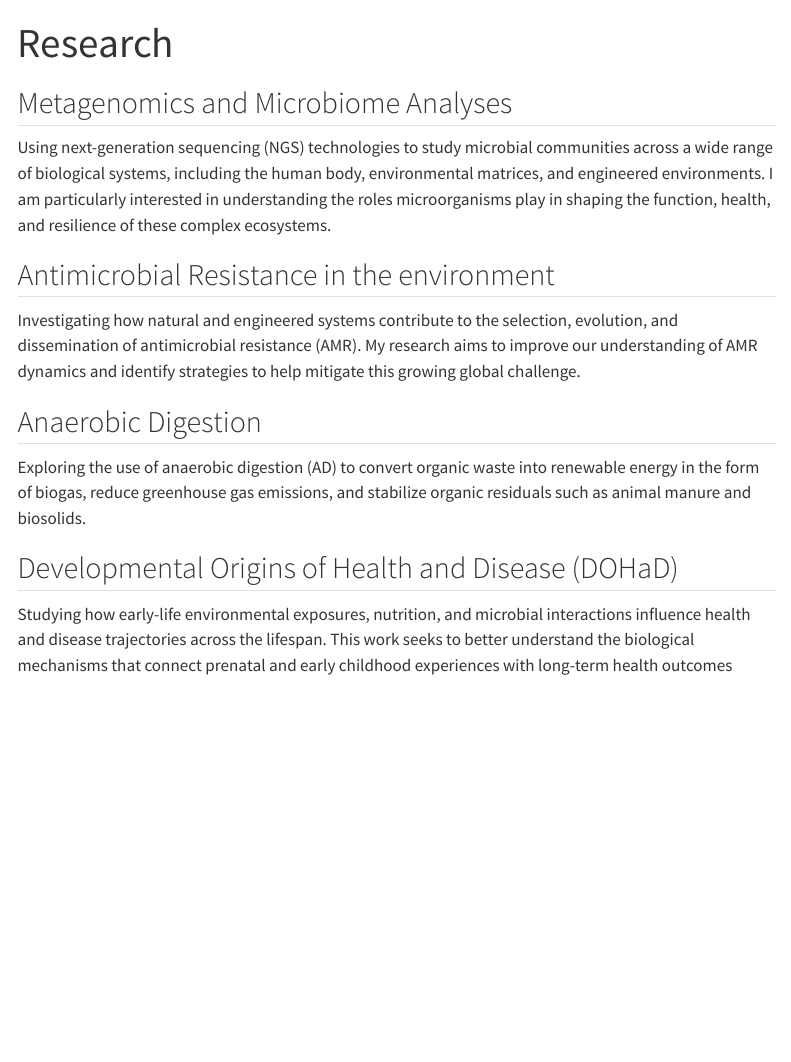
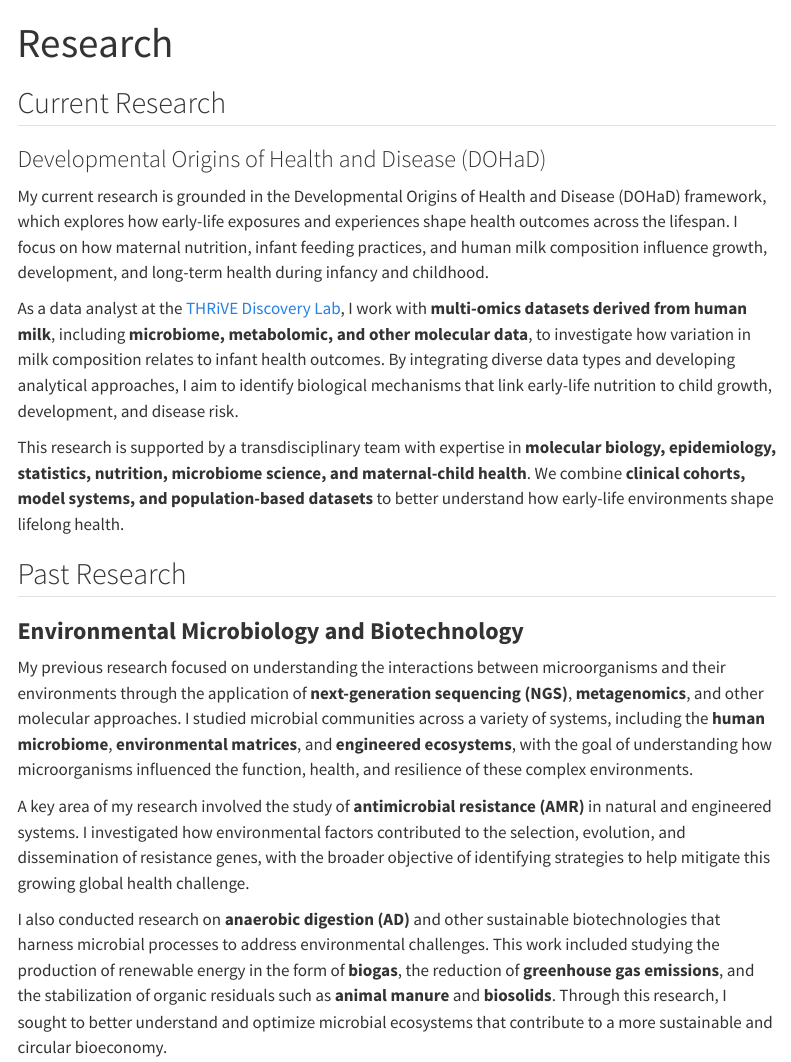
Before and after one commit to floresod/bio-bytes-site, a Quarto document (research.qmd): the page in a window 1100 px wide, from its top. Rendered offline with R 4.5, knitr and Pandoc in place of Quarto, with nearby package versions; menus at the side of the page are left out.

Commit message:
Revising text

```diff
--- a/research.qmd
+++ b/research.qmd
@@ -1,26 +1,28 @@
 ---
 title: "Research"
 format: html
-toc: true
-toc-location: left
 execute:
     echo: false
     message: false
     warning: false
 ---
 
-## Metagenomics and Microbiome Analyses
+## Current Research
 
-Using next-generation sequencing (NGS) technologies to study microbial communities across a wide range of biological systems, including the human body, environmental matrices, and engineered environments. I am particularly interested in understanding the roles microorganisms play in shaping the function, health, and resilience of these complex ecosystems.
+### Developmental Origins of Health and Disease (DOHaD)
 
-## Antimicrobial Resistance in the environment
+My current research is grounded in the Developmental Origins of Health and Disease (DOHaD) framework, which explores how early-life exposures and experiences shape health outcomes across the lifespan. I focus on how maternal nutrition, infant feeding practices, and human milk composition influence growth, development, and long-term health during infancy and childhood.
 
-Investigating how natural and engineered systems contribute to the selection, evolution, and dissemination of antimicrobial resistance (AMR). My research aims to improve our understanding of AMR dynamics and identify strategies to help mitigate this growing global challenge.
+As a data analyst at the [THRiVE Discovery Lab](https://www.thrivediscovery.ca/){target="_blank"}, I work with **multi-omics datasets derived from human milk**, including **microbiome, metabolomic, and other molecular data**, to investigate how variation in milk composition relates to infant health outcomes. By integrating diverse data types and developing analytical approaches, I aim to identify biological mechanisms that link early-life nutrition to child growth, development, and disease risk.
 
-## Anaerobic Digestion
+This research is supported by a transdisciplinary team with expertise in **molecular biology, epidemiology, statistics, nutrition, microbiome science, and maternal-child health**. We combine **clinical cohorts, model systems, and population-based datasets** to better understand how early-life environments shape lifelong health.
 
-Exploring the use of anaerobic digestion (AD) to convert organic waste into renewable energy in the form of biogas, reduce greenhouse gas emissions, and stabilize organic residuals such as animal manure and biosolids.
+## Past Research
 
-## Developmental Origins of Health and Disease (DOHaD)
+### **Environmental Microbiology and Biotechnology**
 
-Studying how early-life environmental exposures, nutrition, and microbial interactions influence health and disease trajectories across the lifespan. This work seeks to better understand the biological mechanisms that connect prenatal and early childhood experiences with long-term health outcomes
+My previous research focused on understanding the interactions between microorganisms and their environments through the application of **next-generation sequencing (NGS)**, **metagenomics**, and other molecular approaches. I studied microbial communities across a variety of systems, including the **human microbiome**, **environmental matrices**, and **engineered ecosystems**, with the goal of understanding how microorganisms influenced the function, health, and resilience of these complex environments.
+
+A key area of my research involved the study of **antimicrobial resistance (AMR)** in natural and engineered systems. I investigated how environmental factors contributed to the selection, evolution, and dissemination of resistance genes, with the broader objective of identifying strategies to help mitigate this growing global health challenge.
+
+I also conducted research on **anaerobic digestion (AD)** and other sustainable biotechnologies that harness microbial processes to address environmental challenges. This work included studying the production of renewable energy in the form of **biogas**, the reduction of **greenhouse gas emissions**, and the stabilization of organic residuals such as **animal manure** and **biosolids**. Through this research, I sought to better understand and optimize microbial ecosystems that contribute to a more sustainable and circular bioeconomy.
```
Also changed, not shown: index.qmd (+4 -0 lines), .quarto/idx/index.qmd.json, 5 other files.
